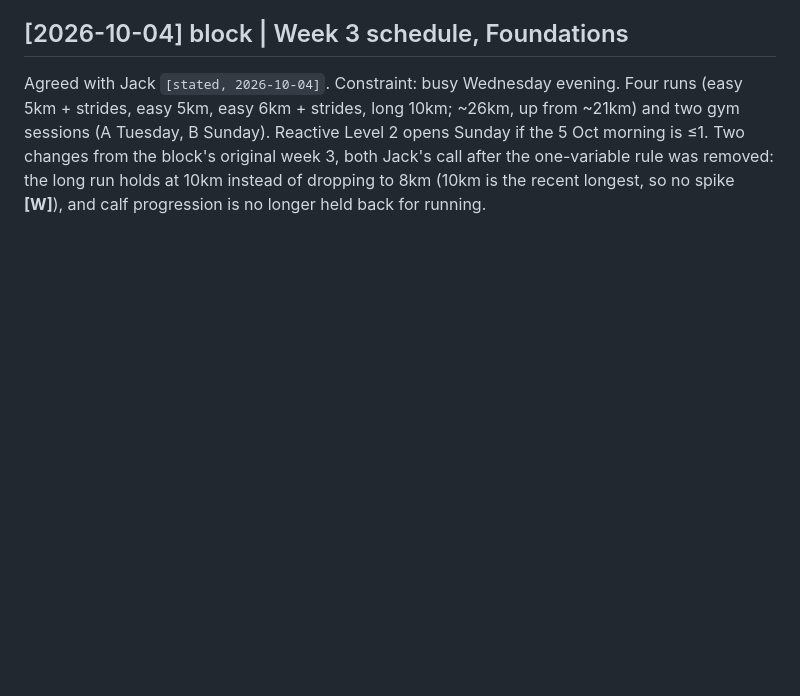
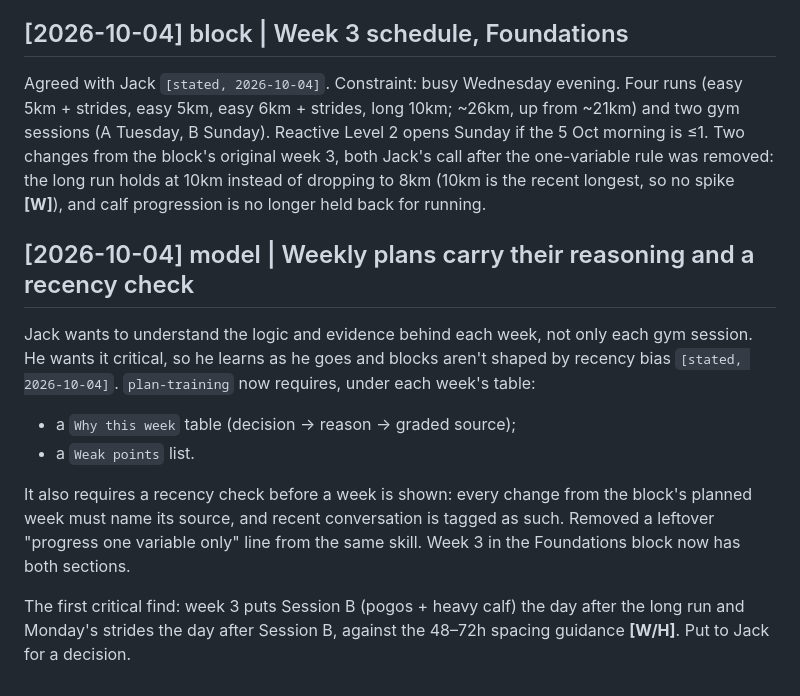
Before and after one commit to strachcity/olavibot, a Markdown page: wiki/log.md, the part around the change. Rendered like a GitHub page; blank space fills up the shorter version.

```diff
--- a/wiki/log.md
+++ b/wiki/log.md
@@ -817,3 +817,19 @@ sessions (A Tuesday, B Sunday). Reactive Level 2 opens Sunday if the 5 Oct morni
 Two changes from the block's original week 3, both Jack's call after the one-variable rule
 was removed: the long run holds at 10km instead of dropping to 8km (10km is the recent
 longest, so no spike **[W]**), and calf progression is no longer held back for running.
+
+## [2026-10-04] model | Weekly plans carry their reasoning and a recency check
+Jack wants to understand the logic and evidence behind each week, not only each gym session.
+He wants it critical, so he learns as he goes and blocks aren't shaped by recency bias
+`[stated, 2026-10-04]`. `plan-training` now requires, under each week's table:
+- a `Why this week` table (decision → reason → graded source);
+- a `Weak points` list.
+
+It also requires a recency check before a week is shown: every change from the block's
+planned week must name its source, and recent conversation is tagged as such. Removed a
+leftover "progress one variable only" line from the same skill. Week 3 in the Foundations
+block now has both sections.
+
+The first critical find: week 3 puts Session B (pogos + heavy calf) the day after the long run
+and Monday's strides the day after Session B, against the 48–72h spacing guidance
+**[W/H]**. Put to Jack for a decision.
```
Also changed, not shown: wiki/blocks/2026-09-foundations.md (+32 -0 lines), 1 other file.
